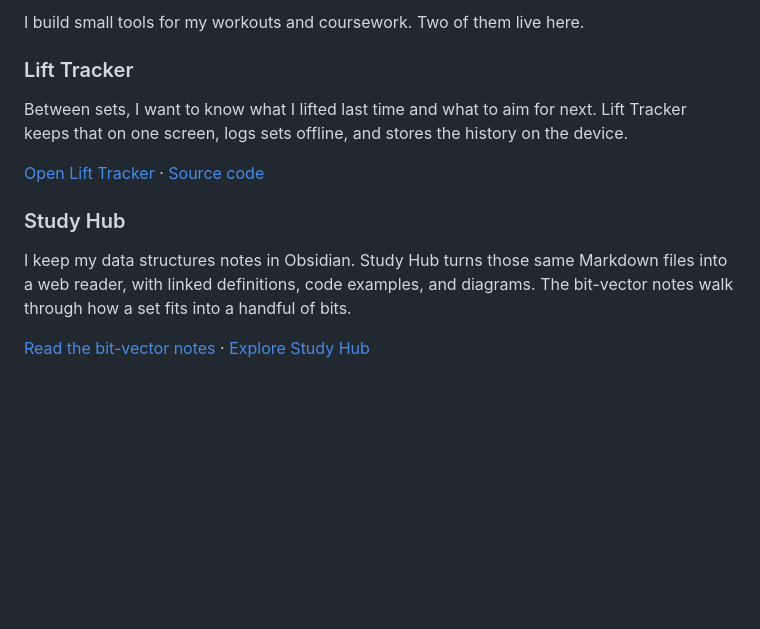
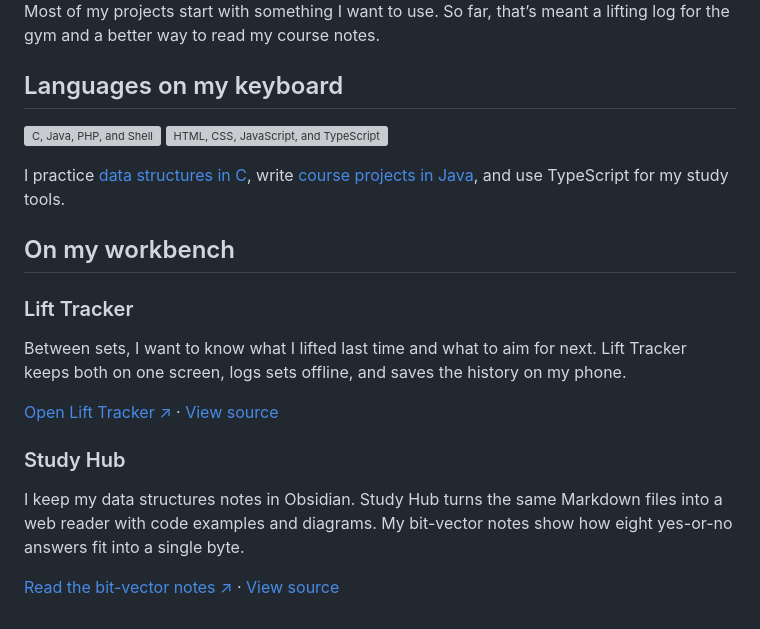
Before and after one commit to BlushRins/BlushRins, a Markdown page: README.md, the part around one of its changes. Rendered like a GitHub page; blank space fills up the shorter version; grey boxes are pictures that could not be loaded.

Commit message:
Design an animated programming workbench for my profile

```diff
--- a/README.md
+++ b/README.md
@@ -2,14 +5,25 @@
 
-I build small tools for my workouts and coursework. Two of them live here.
+Most of my projects start with something I want to use. So far, that’s meant a lifting log for the gym and a better way to read my course notes.
+
+## Languages on my keyboard
+
+<p>
+  <img src="./assets/keys-code.svg" width="324" alt="C, Java, PHP, and Shell">
+  <img src="./assets/keys-web.svg" width="324" alt="HTML, CSS, JavaScript, and TypeScript">
+</p>
+
+I practice [data structures in C](https://github.com/BlushRins/obsidian-study-vault/blob/HEAD/notes/linked-list-insertion.md), write [course projects in Java](https://github.com/BlushRins/EmployeeProject_Llenos), and use TypeScript for my study tools.
+
+## On my workbench
 
 ### Lift Tracker
 
-Between sets, I want to know what I lifted last time and what to aim for next. Lift Tracker keeps that on one screen, logs sets offline, and stores the history on the device.
+Between sets, I want to know what I lifted last time and what to aim for next. Lift Tracker keeps both on one screen, logs sets offline, and saves the history on my phone.
 
-[Open Lift Tracker](https://blushrins.github.io/lift-tracker/) · [Source code](https://github.com/BlushRins/lift-tracker)
+[Open Lift Tracker ↗](https://blushrins.github.io/lift-tracker/) · [View source](https://github.com/BlushRins/lift-tracker)
 
 ### Study Hub
 
-I keep my data structures notes in Obsidian. Study Hub turns those same Markdown files into a web reader, with linked definitions, code examples, and diagrams. The bit-vector notes walk through how a set fits into a handful of bits.
+I keep my data structures notes in Obsidian. Study Hub turns the same Markdown files into a web reader with code examples and diagrams. My bit-vector notes show how eight yes-or-no answers fit into a single byte.
 
-[Read the bit-vector notes](https://github.com/BlushRins/Studyhub/blob/HEAD/content/Bit-Vector%20Sets.md) · [Explore Study Hub](https://github.com/BlushRins/Studyhub)
+[Read the bit-vector notes ↗](https://github.com/BlushRins/Studyhub/blob/HEAD/content/Bit-Vector%20Sets.md) · [View source](https://github.com/BlushRins/Studyhub)
```
Also changed, not shown: other parts of README.md (+4 -1 lines), assets/profile-still.png (added), 3 other files.
